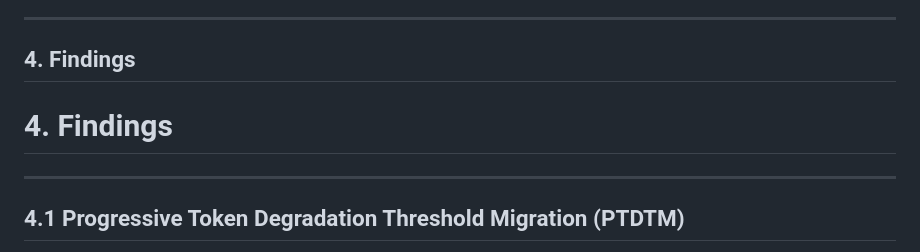
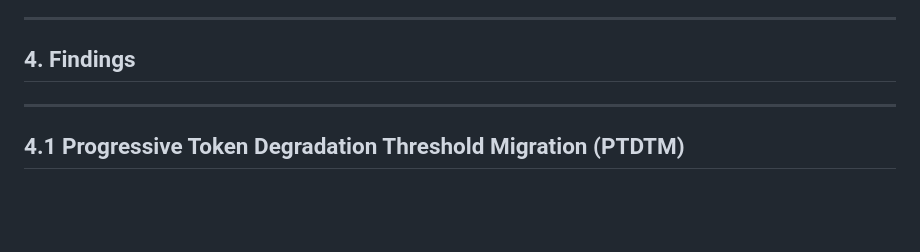
Before and after one commit to patrick1981/2.0-paper-docs-scraps, a Markdown page: paper-sections/paperoutline.md, the part around the change. GitHub-like rendering; blank space fills up the shorter version.

```diff
--- a/paper-sections/paperoutline.md
+++ b/paper-sections/paperoutline.md
@@ -75,8 +75,6 @@ Time consistency is essential for clinical workflows. Breakdowns in temporal int
 ---
 
 ## 4. Findings
-
-# 4. Findings
 
 ---
 
```
